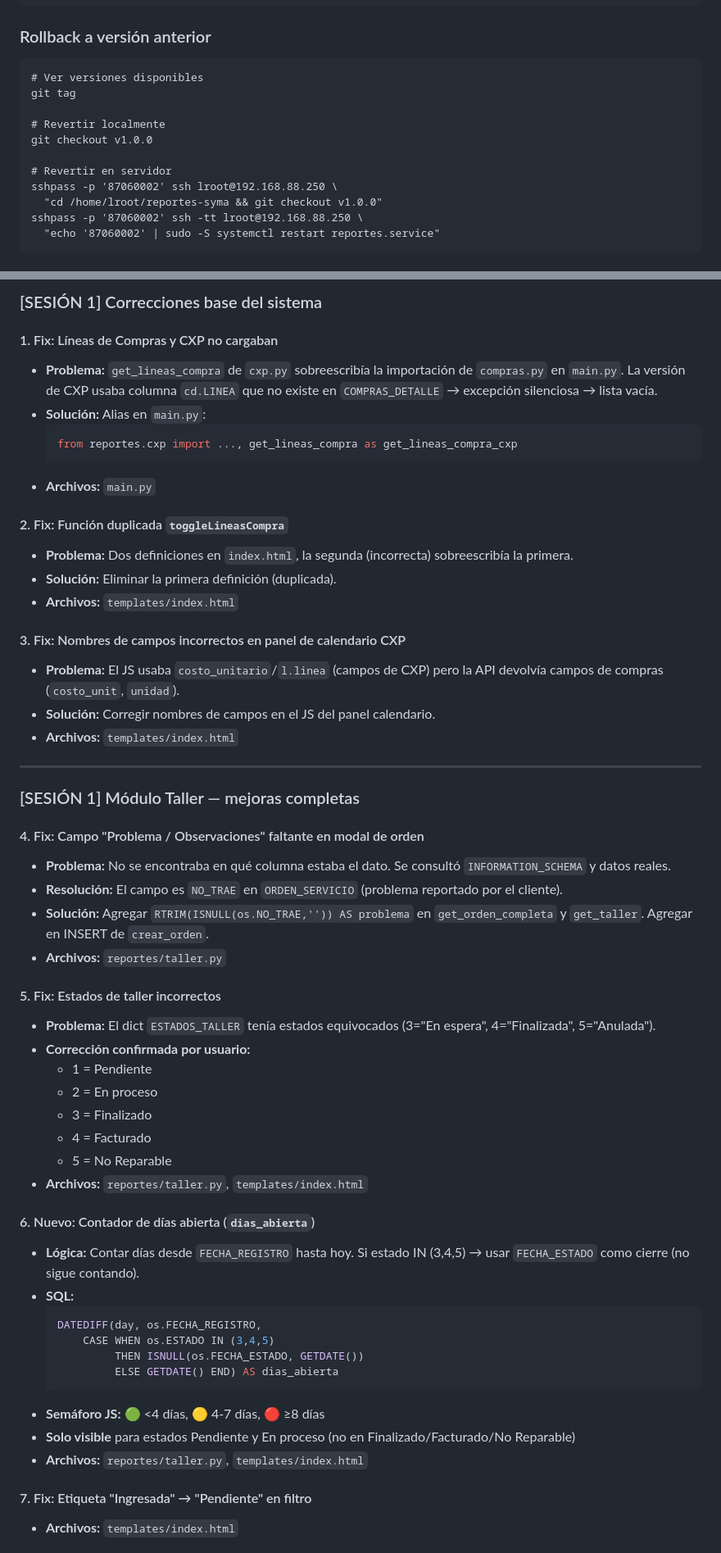
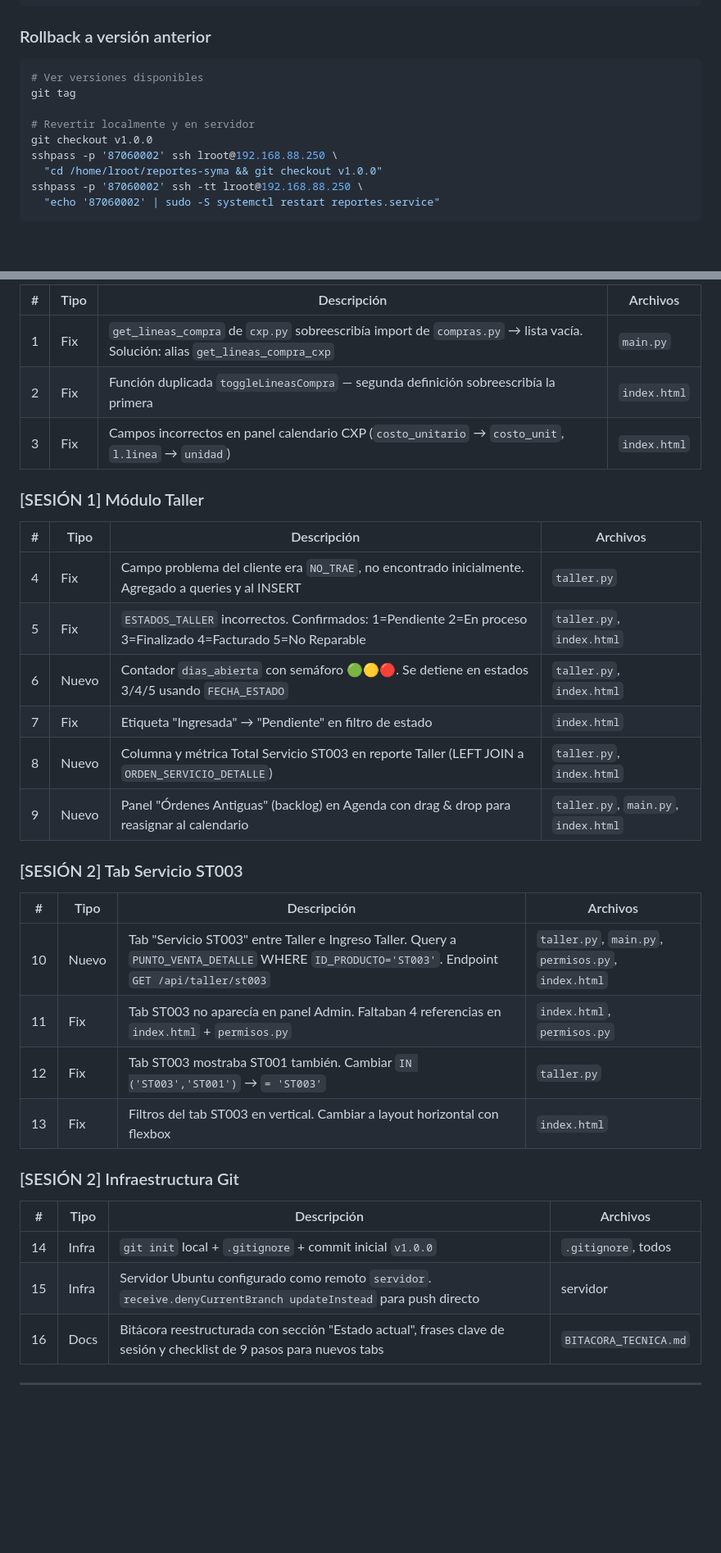
Before and after one commit to Mundotecnet/reportes-syma, a Markdown page: BITACORA_TECNICA.md, 2 parts joined by grey strips. Shown at 82% size. Rendered like a GitHub page; blank space fills up the shorter version.

Commit message:
docs: reestructurar bitácora con estado actual, frases clave y checklist

````diff
--- a/BITACORA_TECNICA.md
+++ b/BITACORA_TECNICA.md
@@ -37,14 +90,12 @@
 ```
 
 ### Rollback a versión anterior
-```
+```bash
 # Ver versiones disponibles
 git tag
 
-# Revertir localmente
+# Revertir localmente y en servidor
 git checkout v1.0.0
-
-# Revertir en servidor
 sshpass -p '87060002' ssh lroot@192.168.88.250 \
   "cd /home/lroot/reportes-syma && git checkout v1.0.0"
 sshpass -p '87060002' ssh -tt lroot@192.168.88.250 \
@@ -178,57 +234,36 @@ admin:      ['admin']
 
-### [SESIÓN 1] Correcciones base del sistema
+| # | Tipo | Descripción | Archivos |
+|---|------|-------------|----------|
+| 1 | Fix | `get_lineas_compra` de `cxp.py` sobreescribía import de `compras.py` → lista vacía. Solución: alias `get_lineas_compra_cxp` | `main.py` |
+| 2 | Fix | Función duplicada `toggleLineasCompra` — segunda definición sobreescribía la primera | `index.html` |
+| 3 | Fix | Campos incorrectos en panel calendario CXP (`costo_unitario` → `costo_unit`, `l.linea` → `unidad`) | `index.html` |
 
-#### 1. Fix: Líneas de Compras y CXP no cargaban
-- **Problema:** `get_lineas_compra` de `cxp.py` sobreescribía la importación de `compras.py` en `main.py`. La versión de CXP usaba columna `cd.LINEA` que no existe en `COMPRAS_DETALLE` → excepción silenciosa → lista vacía.
-- **Solución:** Alias en `main.py`:
-  ```python
-  from reportes.cxp import ..., get_lineas_compra as get_lineas_compra_cxp
-  ```
-- **Archivos:** `main.py`
+### [SESIÓN 1] Módulo Taller
 
-#### 2. Fix: Función duplicada `toggleLineasCompra`
-- **Problema:** Dos definiciones en `index.html`, la segunda (incorrecta) sobreescribía la primera.
-- **Solución:** Eliminar la primera definición (duplicada).
-- **Archivos:** `templates/index.html`
+| # | Tipo | Descripción | Archivos |
+|---|------|-------------|----------|
+| 4 | Fix | Campo problema del cliente era `NO_TRAE`, no encontrado inicialmente. Agregado a queries y al INSERT | `taller.py` |
+| 5 | Fix | `ESTADOS_TALLER` incorrectos. Confirmados: 1=Pendiente 2=En proceso 3=Finalizado 4=Facturado 5=No Reparable | `taller.py`, `index.html` |
+| 6 | Nuevo | Contador `dias_abierta` con semáforo 🟢🟡🔴. Se detiene en estados 3/4/5 usando `FECHA_ESTADO` | `taller.py`, `index.html` |
+| 7 | Fix | Etiqueta "Ingresada" → "Pendiente" en filtro de estado | `index.html` |
+| 8 | Nuevo | Columna y métrica Total Servicio ST003 en reporte Taller (LEFT JOIN a `ORDEN_SERVICIO_DETALLE`) | `taller.py`, `index.html` |
+| 9 | Nuevo | Panel "Órdenes Antiguas" (backlog) en Agenda con drag & drop para reasignar al calendario | `taller.py`, `main.py`, `index.html` |
 
-#### 3. Fix: Nombres de campos incorrectos en panel de calendario CXP
-- **Problema:** El JS usaba `costo_unitario`/`l.linea` (campos de CXP) pero la API devolvía campos de compras (`costo_unit`, `unidad`).
-- **Solución:** Corregir nombres de campos en el JS del panel calendario.
-- **Archivos:** `templates/index.html`
+### [SESIÓN 2] Tab Servicio ST003
+
+| # | Tipo | Descripción | Archivos |
+|---|------|-------------|----------|
+| 10 | Nuevo | Tab "Servicio ST003" entre Taller e Ingreso Taller. Query a `PUNTO_VENTA_DETALLE` WHERE `ID_PRODUCTO='ST003'`. Endpoint `GET /api/taller/st003` | `taller.py`, `main.py`, `permisos.py`, `index.html` |
+| 11 | Fix | Tab ST003 no aparecía en panel Admin. Faltaban 4 referencias en `index.html` + `permisos.py` | `index.html`, `permisos.py` |
+| 12 | Fix | Tab ST003 mostraba ST001 también. Cambiar `IN ('ST003','ST001')` → `= 'ST003'` | `taller.py` |
+| 13 | Fix | Filtros del tab ST003 en vertical. Cambiar a layout horizontal con flexbox | `index.html` |
+
+### [SESIÓN 2] Infraestructura Git
+
+| # | Tipo | Descripción | Archivos |
+|---|------|-------------|----------|
+| 14 | Infra | `git init` local + `.gitignore` + commit inicial `v1.0.0` | `.gitignore`, todos |
+| 15 | Infra | Servidor Ubuntu configurado como remoto `servidor`. `receive.denyCurrentBranch updateInstead` para push directo | servidor |
+| 16 | Docs | Bitácora reestructurada con sección "Estado actual", frases clave de sesión y checklist de 9 pasos para nuevos tabs | `BITACORA_TECNICA.md` |
 
 ---
-
-### [SESIÓN 1] Módulo Taller — mejoras completas
-
-#### 4. Fix: Campo "Problema / Observaciones" faltante en modal de orden
-- **Problema:** No se encontraba en qué columna estaba el dato. Se consultó `INFORMATION_SCHEMA` y datos reales.
-- **Resolución:** El campo es `NO_TRAE` en `ORDEN_SERVICIO` (problema reportado por el cliente).
-- **Solución:** Agregar `RTRIM(ISNULL(os.NO_TRAE,'')) AS problema` en `get_orden_completa` y `get_taller`. Agregar en INSERT de `crear_orden`.
-- **Archivos:** `reportes/taller.py`
-
-#### 5. Fix: Estados de taller incorrectos
-- **Problema:** El dict `ESTADOS_TALLER` tenía estados equivocados (3="En espera", 4="Finalizada", 5="Anulada").
-- **Corrección confirmada por usuario:**
-  - 1 = Pendiente
-  - 2 = En proceso
-  - 3 = Finalizado
-  - 4 = Facturado
-  - 5 = No Reparable
-- **Archivos:** `reportes/taller.py`, `templates/index.html`
-
-#### 6. Nuevo: Contador de días abierta (`dias_abierta`)
-- **Lógica:** Contar días desde `FECHA_REGISTRO` hasta hoy. Si estado IN (3,4,5) → usar `FECHA_ESTADO` como cierre (no sigue contando).
-- **SQL:**
-  ```sql
-  DATEDIFF(day, os.FECHA_REGISTRO,
-      CASE WHEN os.ESTADO IN (3,4,5)
-           THEN ISNULL(os.FECHA_ESTADO, GETDATE())
-           ELSE GETDATE() END) AS dias_abierta
-  ```
-- **Semáforo JS:** 🟢 <4 días, 🟡 4-7 días, 🔴 ≥8 días
-- **Solo visible** para estados Pendiente y En proceso (no en Finalizado/Facturado/No Reparable)
-- **Archivos:** `reportes/taller.py`, `templates/index.html`
-
-#### 7. Fix: Etiqueta "Ingresada" → "Pendiente" en filtro
-- **Archivos:** `templates/index.html`
-
````
Also changed, not shown: other parts of BITACORA_TECNICA.md (+139 -166 lines).
